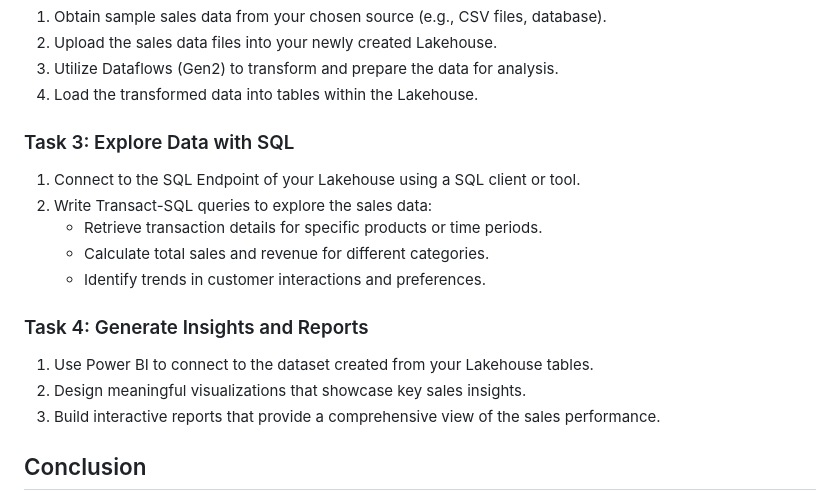
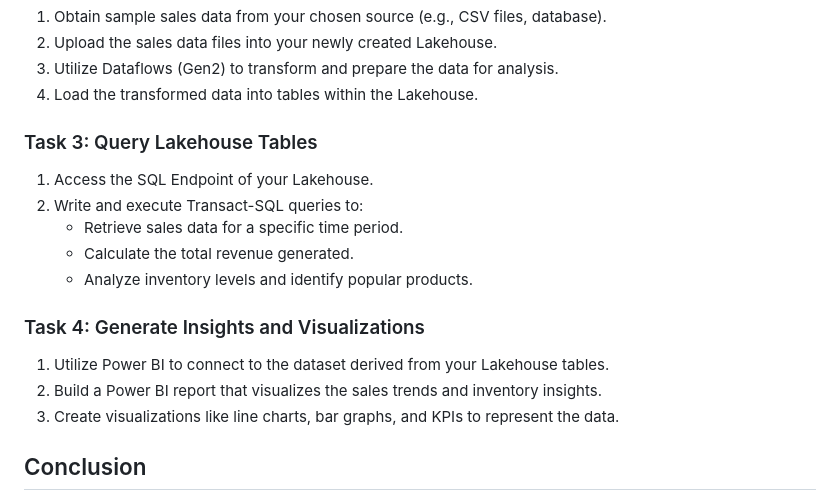
Before and after one commit to azuresphere7/MicrosoftFabric-Exploratorium, a Markdown page: 02-Lakehouses_and_Spark/exercise.md, the part around the change. GitHub-like rendering.

```diff
--- a/02-Lakehouses_and_Spark/exercise.md
+++ b/02-Lakehouses_and_Spark/exercise.md
@@ -20,19 +20,19 @@ Imagine you're a data professional working for a retail company. The company has
 3. Utilize Dataflows (Gen2) to transform and prepare the data for analysis.
 4. Load the transformed data into tables within the Lakehouse.
 
-### Task 3: Explore Data with SQL
+### Task 3: Query Lakehouse Tables
 
-1. Connect to the SQL Endpoint of your Lakehouse using a SQL client or tool.
-2. Write Transact-SQL queries to explore the sales data:
-   - Retrieve transaction details for specific products or time periods.
-   - Calculate total sales and revenue for different categories.
-   - Identify trends in customer interactions and preferences.
+1. Access the SQL Endpoint of your Lakehouse.
+2. Write and execute Transact-SQL queries to:
+   - Retrieve sales data for a specific time period.
+   - Calculate the total revenue generated.
+   - Analyze inventory levels and identify popular products.
 
-### Task 4: Generate Insights and Reports
+### Task 4: Generate Insights and Visualizations
 
-1. Use Power BI to connect to the dataset created from your Lakehouse tables.
-2. Design meaningful visualizations that showcase key sales insights.
-3. Build interactive reports that provide a comprehensive view of the sales performance.
+1. Utilize Power BI to connect to the dataset derived from your Lakehouse tables.
+2. Build a Power BI report that visualizes the sales trends and inventory insights.
+3. Create visualizations like line charts, bar graphs, and KPIs to represent the data.
 
 ## Conclusion
 
```
